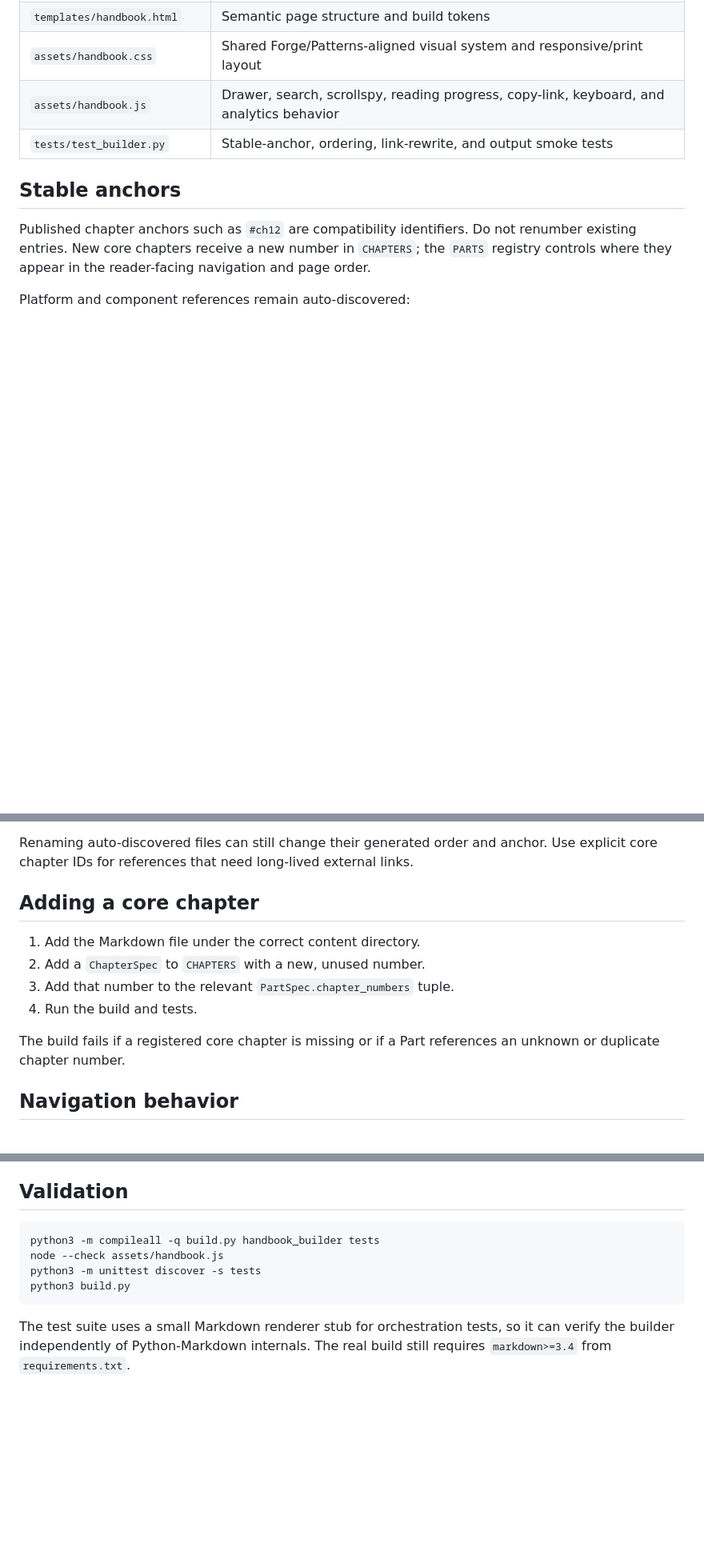
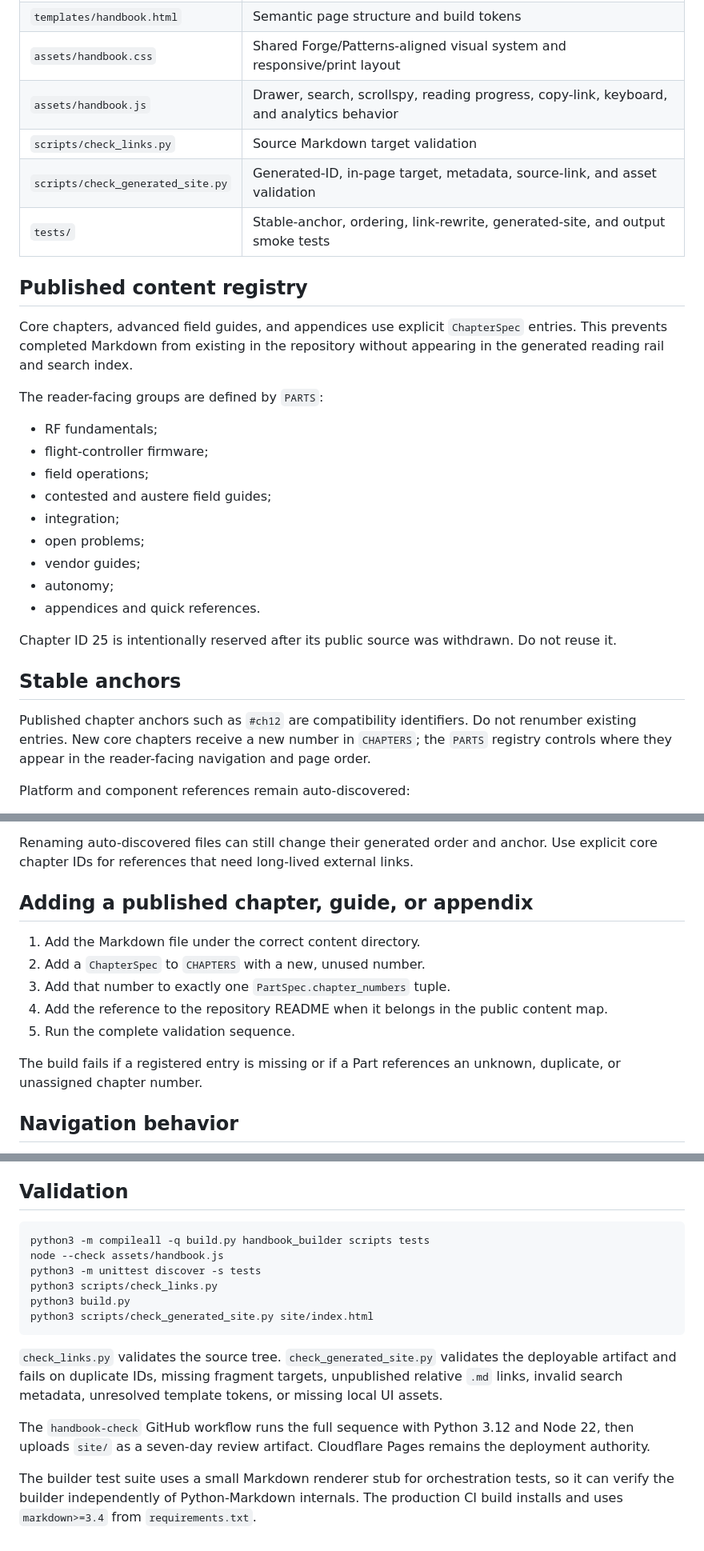
Before and after one commit to DroneWuKong/drone-integration-handbook, a Markdown page: docs/SITE_ARCHITECTURE.md, 3 parts joined by grey strips. Shown at 80% size. Rendered like a GitHub page; blank space fills up the shorter version.

Commit message:
docs: document publishing and artifact validation

````diff
--- a/docs/SITE_ARCHITECTURE.md
+++ b/docs/SITE_ARCHITECTURE.md
@@ -21,7 +21,27 @@ The compatibility entrypoint still writes the deployable site to `site/`, which
 | `templates/handbook.html` | Semantic page structure and build tokens |
 | `assets/handbook.css` | Shared Forge/Patterns-aligned visual system and responsive/print layout |
 | `assets/handbook.js` | Drawer, search, scrollspy, reading progress, copy-link, keyboard, and analytics behavior |
-| `tests/test_builder.py` | Stable-anchor, ordering, link-rewrite, and output smoke tests |
+| `scripts/check_links.py` | Source Markdown target validation |
+| `scripts/check_generated_site.py` | Generated-ID, in-page target, metadata, source-link, and asset validation |
+| `tests/` | Stable-anchor, ordering, link-rewrite, generated-site, and output smoke tests |
+
+## Published content registry
+
+Core chapters, advanced field guides, and appendices use explicit `ChapterSpec` entries. This prevents completed Markdown from existing in the repository without appearing in the generated reading rail and search index.
+
+The reader-facing groups are defined by `PARTS`:
+
+- RF fundamentals;
+- flight-controller firmware;
+- field operations;
+- contested and austere field guides;
+- integration;
+- open problems;
+- vendor guides;
+- autonomy;
+- appendices and quick references.
+
+Chapter ID 25 is intentionally reserved after its public source was withdrawn. Do not reuse it.
 
 ## Stable anchors
 
@@ -34,14 +54,15 @@ Platform and component references remain auto-discovered:
 
 Renaming auto-discovered files can still change their generated order and anchor. Use explicit core chapter IDs for references that need long-lived external links.
 
-## Adding a core chapter
+## Adding a published chapter, guide, or appendix
 
 1. Add the Markdown file under the correct content directory.
 2. Add a `ChapterSpec` to `CHAPTERS` with a new, unused number.
-3. Add that number to the relevant `PartSpec.chapter_numbers` tuple.
-4. Run the build and tests.
+3. Add that number to exactly one `PartSpec.chapter_numbers` tuple.
+4. Add the reference to the repository README when it belongs in the public content map.
+5. Run the complete validation sequence.
 
-The build fails if a registered core chapter is missing or if a Part references an unknown or duplicate chapter number.
+The build fails if a registered entry is missing or if a Part references an unknown, duplicate, or unassigned chapter number.
 
 ## Navigation behavior
 
@@ -69,10 +90,16 @@ Keep shared structural tokens in `:root` and avoid copying page-specific Forge o
 ## Validation
 
 ```bash
-python3 -m compileall -q build.py handbook_builder tests
+python3 -m compileall -q build.py handbook_builder scripts tests
 node --check assets/handbook.js
 python3 -m unittest discover -s tests
+python3 scripts/check_links.py
 python3 build.py
+python3 scripts/check_generated_site.py site/index.html
 ```
 
-The test suite uses a small Markdown renderer stub for orchestration tests, so it can verify the builder independently of Python-Markdown internals. The real build still requires `markdown>=3.4` from `requirements.txt`.
+`check_links.py` validates the source tree. `check_generated_site.py` validates the deployable artifact and fails on duplicate IDs, missing fragment targets, unpublished relative `.md` links, invalid search metadata, unresolved template tokens, or missing local UI assets.
+
+The `handbook-check` GitHub workflow runs the full sequence with Python 3.12 and Node 22, then uploads `site/` as a seven-day review artifact. Cloudflare Pages remains the deployment authority.
+
+The builder test suite uses a small Markdown renderer stub for orchestration tests, so it can verify the builder independently of Python-Markdown internals. The production CI build installs and uses `markdown>=3.4` from `requirements.txt`.
````
